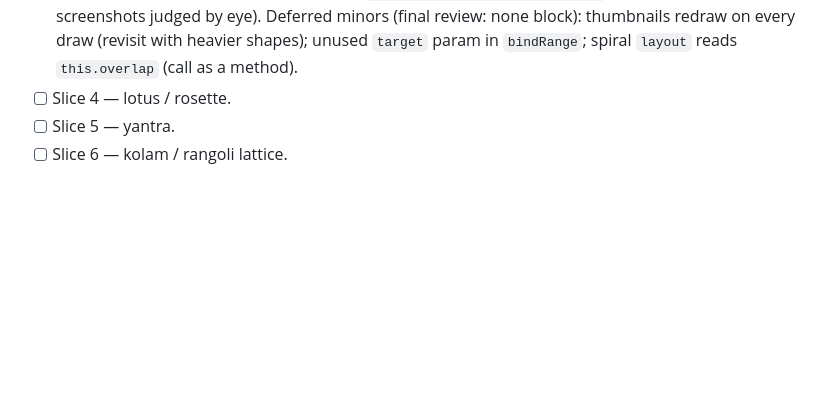
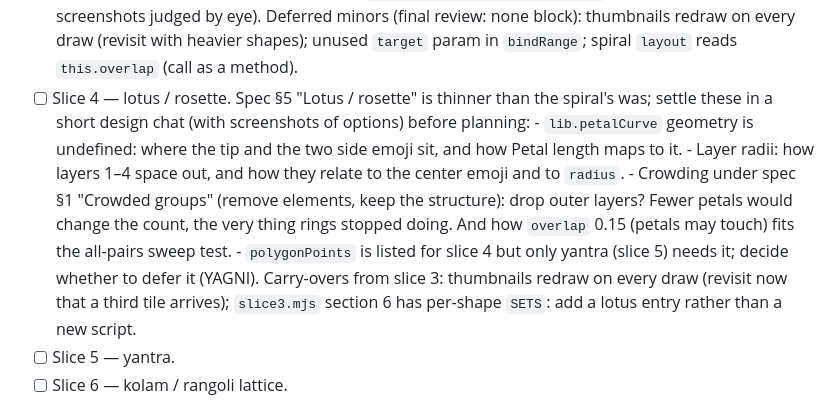
Before and after one commit to aditiohri/emoji-mandala-creator, a Markdown page: ROADMAP.md, the part around the change. GitHub-like rendering; blank space fills up the shorter version.

Commit message:
ROADMAP: slice 4 open design questions and slice 3 carry-overs
Co-Authored-By: Claude Opus 5.5 <noreply@anthropic.com>

```diff
--- a/ROADMAP.md
+++ b/ROADMAP.md
@@ -71,7 +71,22 @@ does." Each slice gets its own plan in `docs/superpowers/plans/`.
       Deferred minors (final review: none block): thumbnails redraw on
       every draw (revisit with heavier shapes); unused `target` param in
       `bindRange`; spiral `layout` reads `this.overlap` (call as a method).
-- [ ] Slice 4 — lotus / rosette.
+- [ ] Slice 4 — lotus / rosette. Spec §5 "Lotus / rosette" is thinner
+      than the spiral's was; settle these in a short design chat (with
+      screenshots of options) before planning:
+      - `lib.petalCurve` geometry is undefined: where the tip and the two
+        side emoji sit, and how Petal length maps to it.
+      - Layer radii: how layers 1–4 space out, and how they relate to the
+        center emoji and to `radius`.
+      - Crowding under spec §1 "Crowded groups" (remove elements, keep the
+        structure): drop outer layers? Fewer petals would change the
+        count, the very thing rings stopped doing. And how `overlap` 0.15
+        (petals may touch) fits the all-pairs sweep test.
+      - `polygonPoints` is listed for slice 4 but only yantra (slice 5)
+        needs it; decide whether to defer it (YAGNI).
+      Carry-overs from slice 3: thumbnails redraw on every draw (revisit
+      now that a third tile arrives); `slice3.mjs` section 6 has per-shape
+      `SETS`: add a lotus entry rather than a new script.
 - [ ] Slice 5 — yantra.
 - [ ] Slice 6 — kolam / rangoli lattice.
 
```
